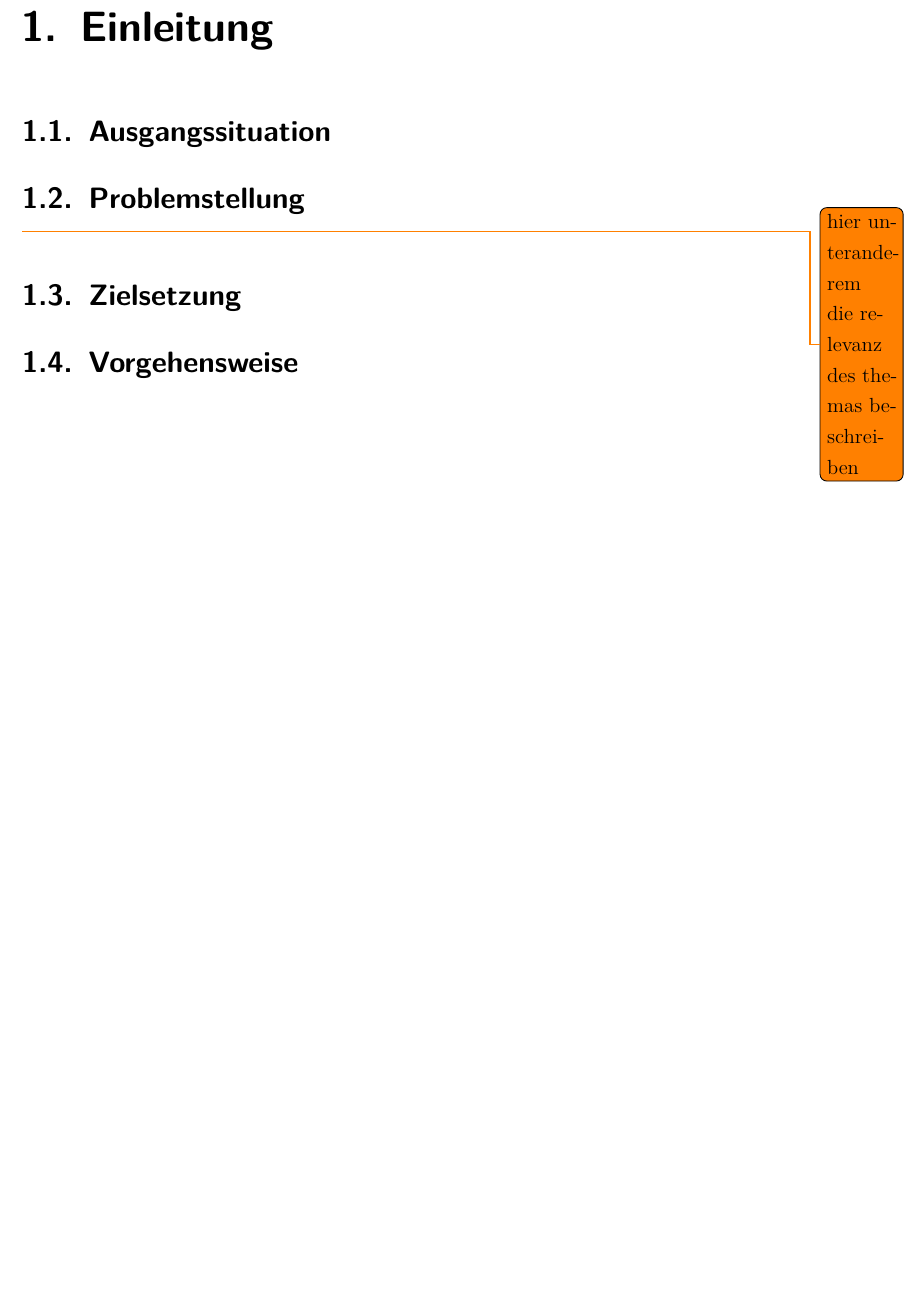
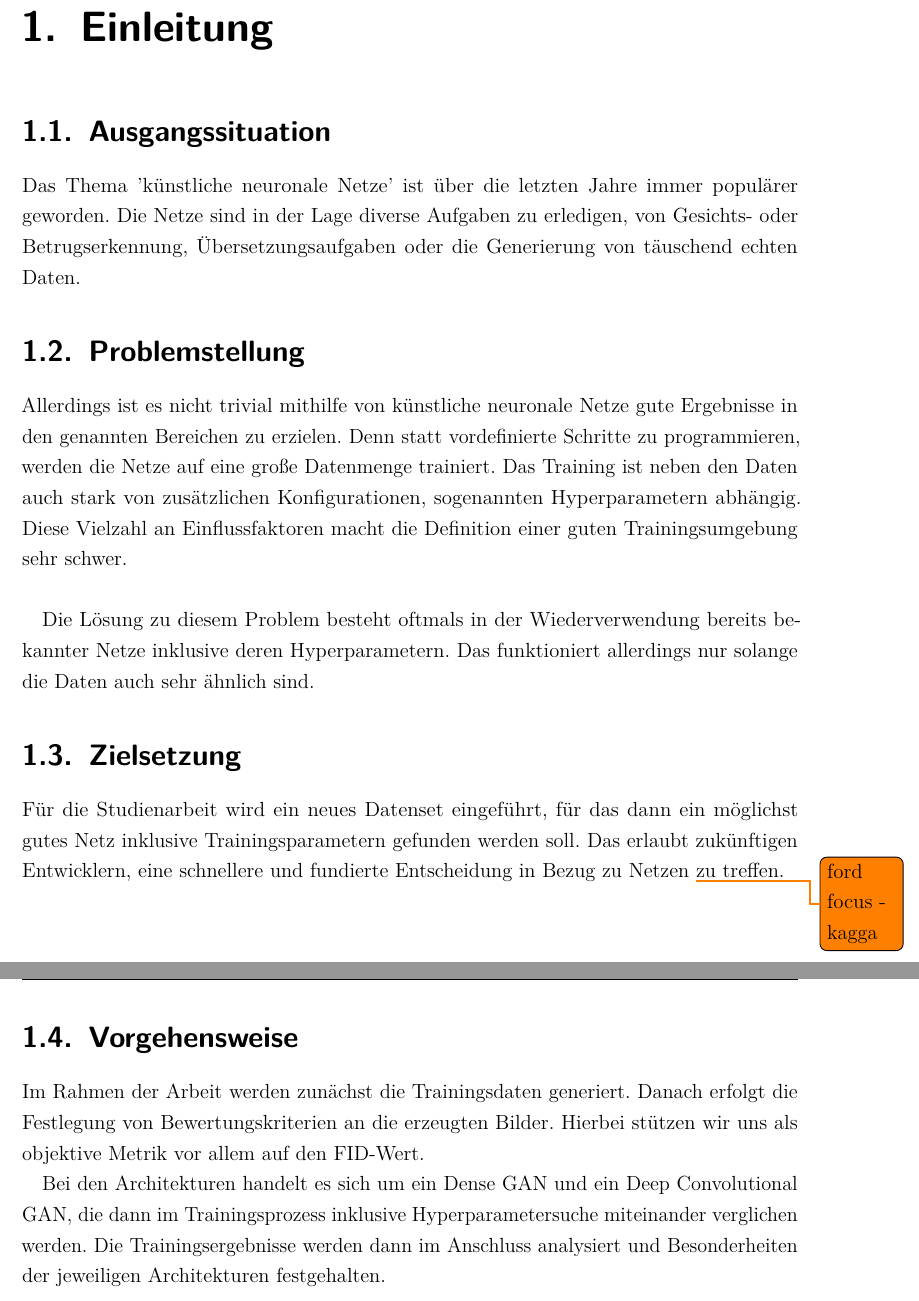
Before and after one commit to Alken0/studienarbeit, a LaTeX thesis (latex/main.tex, which reads latex/kapitel/1_einleitung/einleitung.tex): part of page 9 of 69 before the commit and two parts of pages 9 and 10 of 70 after it, the two joined at a grey line, cut so that both start at the same text, the shorter picture padded with empty space. Compiled offline with pdfLaTeX.

Commit message:
add Einleitung

```diff
--- a/latex/kapitel/1_einleitung/einleitung.tex
+++ b/latex/kapitel/1_einleitung/einleitung.tex
@@ -3,7 +3,28 @@
 
 \chapter{Einleitung}
 \section{Ausgangssituation}
+Das Thema 'künstliche neuronale Netze' ist über die letzten Jahre immer populärer geworden.
+Die Netze sind in der Lage diverse Aufgaben zu erledigen, von Gesichts- oder Betrugserkennung, Übersetzungsaufgaben oder die Generierung von täuschend echten Daten.
+
 \section{Problemstellung}
-\todo{hier unteranderem die relevanz des themas beschreiben}
+Allerdings ist es nicht trivial mithilfe von künstliche neuronale Netze gute Ergebnisse in den genannten Bereichen zu erzielen.
+Denn statt vordefinierte Schritte zu programmieren, werden die Netze auf eine große Datenmenge trainiert.
+Das Training ist neben den Daten auch stark von zusätzlichen Konfigurationen, sogenannten Hyperparametern abhängig.
+Diese Vielzahl an Einflussfaktoren macht die Definition einer guten Trainingsumgebung sehr schwer.
+\newline
+
+Die Lösung zu diesem Problem besteht oftmals in der Wiederverwendung bereits bekannter Netze inklusive deren Hyperparametern.
+Das funktioniert allerdings nur solange die Daten auch sehr ähnlich sind.
+
+
 \section{Zielsetzung}
+Für die Studienarbeit wird ein neues Datenset eingeführt, für das dann ein möglichst gutes Netz inklusive Trainingsparametern gefunden werden soll.
+Das erlaubt zukünftigen Entwicklern, eine schnellere und fundierte Entscheidung in Bezug zu Netzen \todo{ford focus - kagga} zu treffen.
+
 \section{Vorgehensweise}
+Im Rahmen der Arbeit werden zunächst die Trainingsdaten generiert.
+Danach erfolgt die Festlegung von Bewertungskriterien an die erzeugten Bilder.
+Hierbei stützen wir uns als objektive Metrik vor allem auf den FID-Wert.
+
+Bei den Architekturen handelt es sich um ein Dense GAN und ein Deep Convolutional GAN, die dann im Trainingsprozess inklusive Hyperparametersuche miteinander verglichen werden.
+Die Trainingsergebnisse werden dann im Anschluss analysiert und Besonderheiten der jeweiligen Architekturen festgehalten.
```
